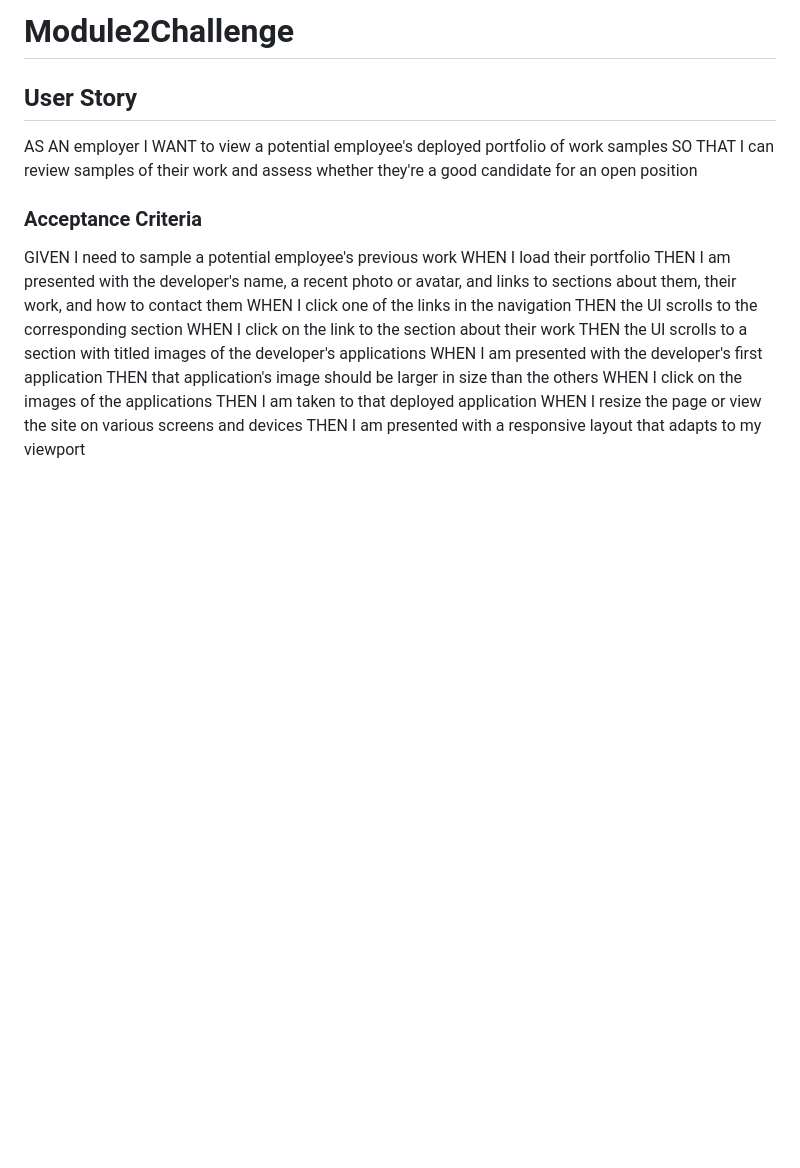
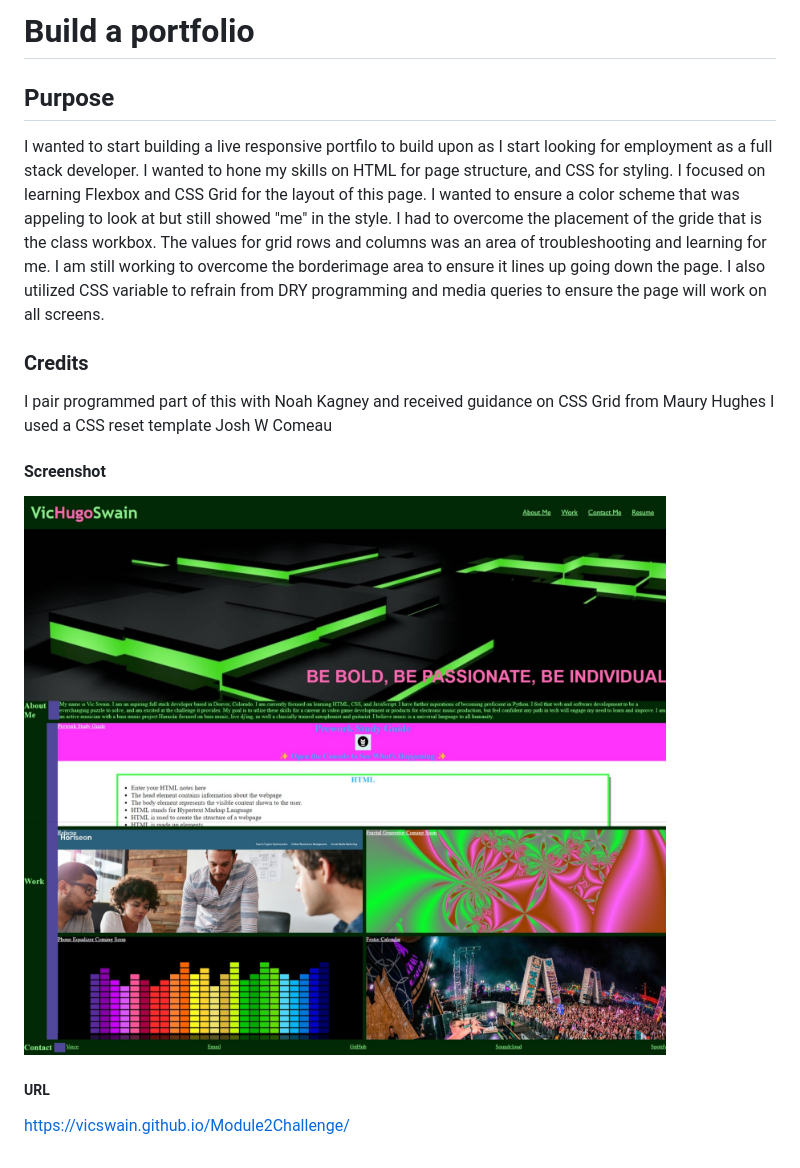
Before and after one commit to VicSwain/Module2Challenge, a Markdown page: README.md, the part around the change. Drawn GitHub-style; pictures changed too: Mod2Pic.jpeg (added); blank space fills up the shorter version.

Commit message:
Added README content

```diff
--- a/README.md
+++ b/README.md
@@ -1,22 +1,14 @@
-# Module2Challenge
+# Build a portfolio
 
+## Purpose
+I wanted to start building a live responsive portfilo to build upon as I start looking for employment as a full stack developer. I wanted to hone my skills on HTML for page structure, and CSS for styling. I focused on learning Flexbox and CSS Grid for the layout of this page. I wanted to ensure a color scheme that was appeling to look at but still showed "me" in the style. I had to overcome the placement of the gride that is the class workbox. The values for grid rows and columns was an area of troubleshooting and learning for me. I am still working to overcome the borderimage area to ensure it lines up going down the page. I also utilized CSS variable to refrain from DRY programming and media queries to ensure the page will work on all screens.
 
-## User Story
-AS AN employer
-I WANT to view a potential employee's deployed portfolio of work samples
-SO THAT I can review samples of their work and assess whether they're a good candidate for an open position
+### Credits
+I pair programmed part of this with Noah Kagney and received guidance on CSS Grid from Maury Hughes
+I used a CSS reset template Josh W Comeau
 
-### Acceptance Criteria
-GIVEN I need to sample a potential employee's previous work
-WHEN I load their portfolio
-THEN I am presented with the developer's name, a recent photo or avatar, and links to sections about them, their work, and how to contact them
-WHEN I click one of the links in the navigation
-THEN the UI scrolls to the corresponding section
-WHEN I click on the link to the section about their work
-THEN the UI scrolls to a section with titled images of the developer's applications
-WHEN I am presented with the developer's first application
-THEN that application's image should be larger in size than the others
-WHEN I click on the images of the applications
-THEN I am taken to that deployed application
-WHEN I resize the page or view the site on various screens and devices
-THEN I am presented with a responsive layout that adapts to my viewport
+#### Screenshot
+![Webpage Screenshot](Mod2Pic.jpeg)
+
+##### URL
+https://vicswain.github.io/Module2Challenge/
```
Also changed, not shown: 1 other file.
